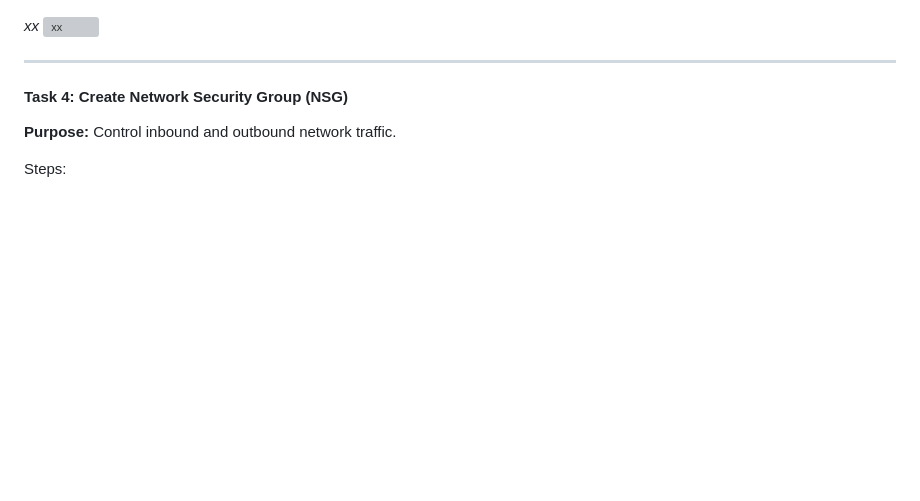
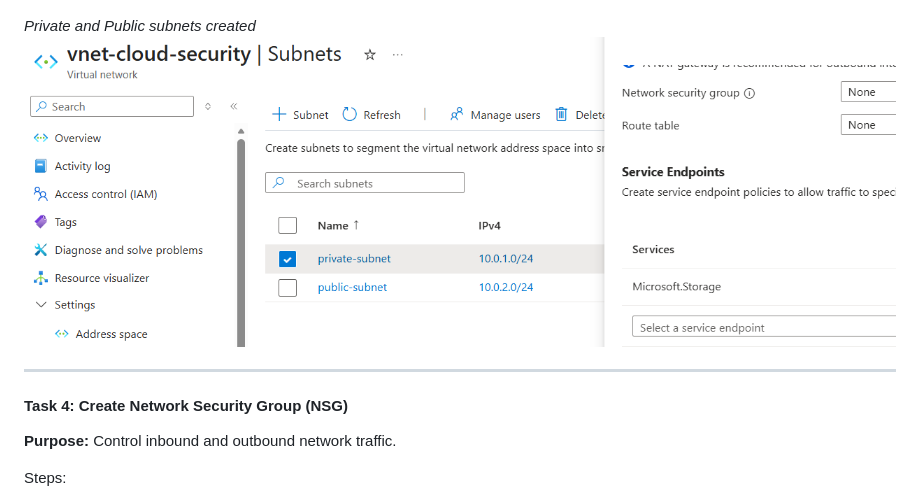
Before and after one commit to shap0011/26W_CST8921_Cloud_Industry_Trends, a Markdown page: Lab2/Lab2_README.md, the part around the change. Drawn GitHub-style; pictures changed too: Lab2/screenshots/4_subnets_private_public.png (added); blank space fills up the shorter version; grey boxes are pictures that could not be loaded.

Commit message:
Complete Task 3

```diff
--- a/Lab2/Lab2_README.md
+++ b/Lab2/Lab2_README.md
@@ -103,8 +103,8 @@ Steps:
 
 ![alt text](./screenshots/image-1.png)
 
-*xx*
-![xx](./screenshots/xx)
+*Private and Public subnets created*
+![Private and Public subnets created](./screenshots/4_subnets_private_public.png)
 
 ---
 
```
